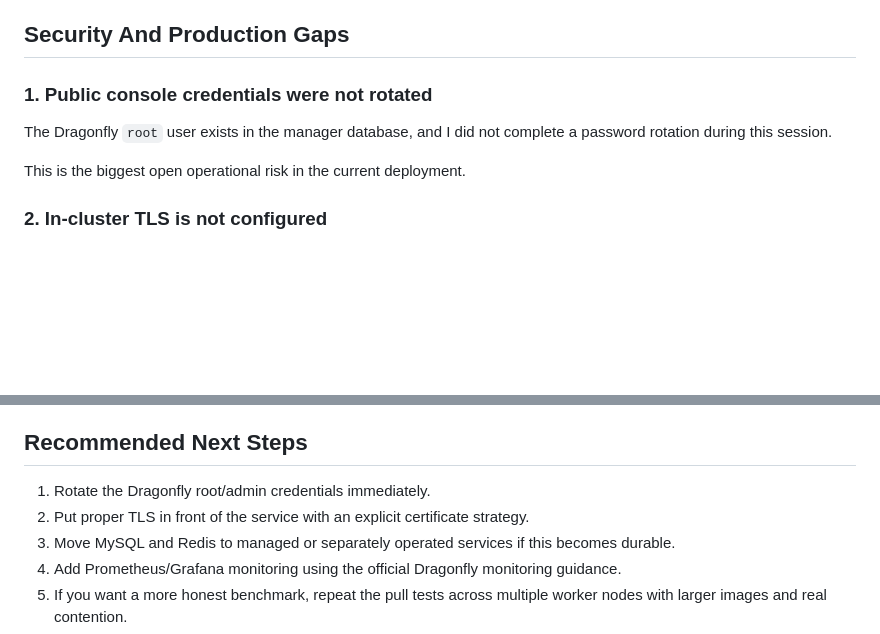
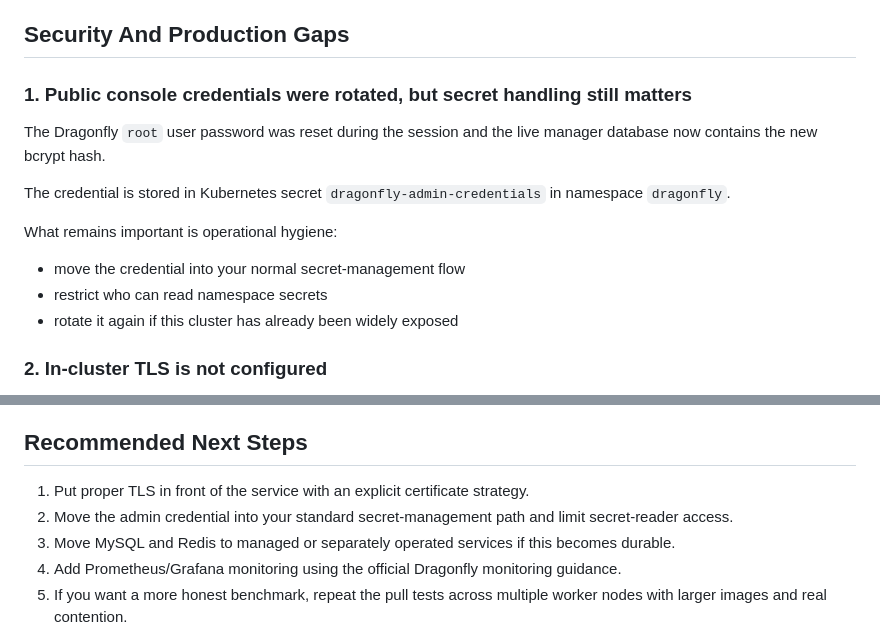
Before and after one commit to bupd/k8stemps, a Markdown page: reports/dragonfly-session-report.md, 2 parts joined by grey strips. GitHub-like rendering; blank space fills up the shorter version.

Commit message:
feat; update dragonfly report
Signed-off-by: bupd <bupdprasanth@gmail.com>

```diff
--- a/reports/dragonfly-session-report.md
+++ b/reports/dragonfly-session-report.md
@@ -272,11 +272,17 @@ The session proved local cache and peer/proxy behavior, not internet-scale or fl
 
 ## Security And Production Gaps
 
-### 1. Public console credentials were not rotated
+### 1. Public console credentials were rotated, but secret handling still matters
 
-The Dragonfly `root` user exists in the manager database, and I did not complete a password rotation during this session.
+The Dragonfly `root` user password was reset during the session and the live manager database now contains the new bcrypt hash.
 
-This is the biggest open operational risk in the current deployment.
+The credential is stored in Kubernetes secret `dragonfly-admin-credentials` in namespace `dragonfly`.
+
+What remains important is operational hygiene:
+
+- move the credential into your normal secret-management flow
+- restrict who can read namespace secrets
+- rotate it again if this cluster has already been widely exposed
 
 ### 2. In-cluster TLS is not configured
 
@@ -328,8 +334,8 @@ Dragonfly is good when you need distribution acceleration more than you need ano
 
 ## Recommended Next Steps
 
-1. Rotate the Dragonfly root/admin credentials immediately.
-2. Put proper TLS in front of the service with an explicit certificate strategy.
+1. Put proper TLS in front of the service with an explicit certificate strategy.
+2. Move the admin credential into your standard secret-management path and limit secret-reader access.
 3. Move MySQL and Redis to managed or separately operated services if this becomes durable.
 4. Add Prometheus/Grafana monitoring using the official Dragonfly monitoring guidance.
 5. If you want a more honest benchmark, repeat the pull tests across multiple worker nodes with larger images and real contention.
```
